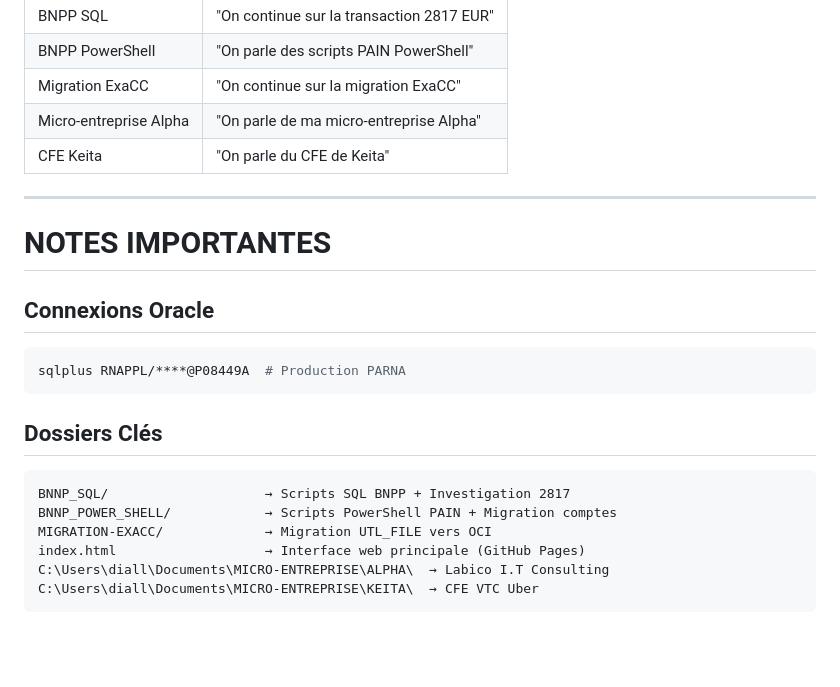
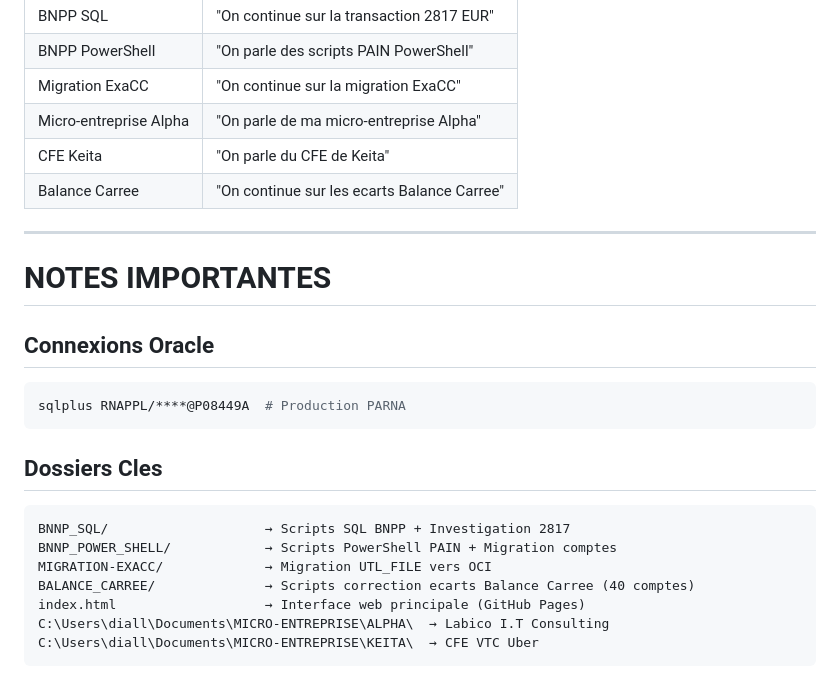
Before and after one commit to labiko/oracle_exacc, a Markdown page: CLAUDE.md, the part around one of its changes. GitHub-like rendering; blank space fills up the shorter version.

````diff
--- a/CLAUDE.md
+++ b/CLAUDE.md
@@ -374,6 +437,7 @@ Aide à Mohamed KEITA pour remplir le **formulaire CFE (Cotisation Foncière des
 | Migration ExaCC | "On continue sur la migration ExaCC" |
 | Micro-entreprise Alpha | "On parle de ma micro-entreprise Alpha" |
 | CFE Keita | "On parle du CFE de Keita" |
+| Balance Carree | "On continue sur les ecarts Balance Carree" |
 
 ---
 
@@ -384,11 +448,12 @@ Aide à Mohamed KEITA pour remplir le **formulaire CFE (Cotisation Foncière des
 sqlplus RNAPPL/****@P08449A  # Production PARNA
 ```
 
-## Dossiers Clés
+## Dossiers Cles
 ```
 BNNP_SQL/                    → Scripts SQL BNPP + Investigation 2817
 BNNP_POWER_SHELL/            → Scripts PowerShell PAIN + Migration comptes
 MIGRATION-EXACC/             → Migration UTL_FILE vers OCI
+BALANCE_CARREE/              → Scripts correction ecarts Balance Carree (40 comptes)
 index.html                   → Interface web principale (GitHub Pages)
 C:\Users\diall\Documents\MICRO-ENTREPRISE\ALPHA\  → Labico I.T Consulting
 C:\Users\diall\Documents\MICRO-ENTREPRISE\KEITA\  → CFE VTC Uber
````
Also changed, not shown: other parts of CLAUDE.md (+99 -1 lines), BALANCE_CARREE/1906_BBNP06492/TRACE_INVESTIGATION.md (+59 -3 lines).
